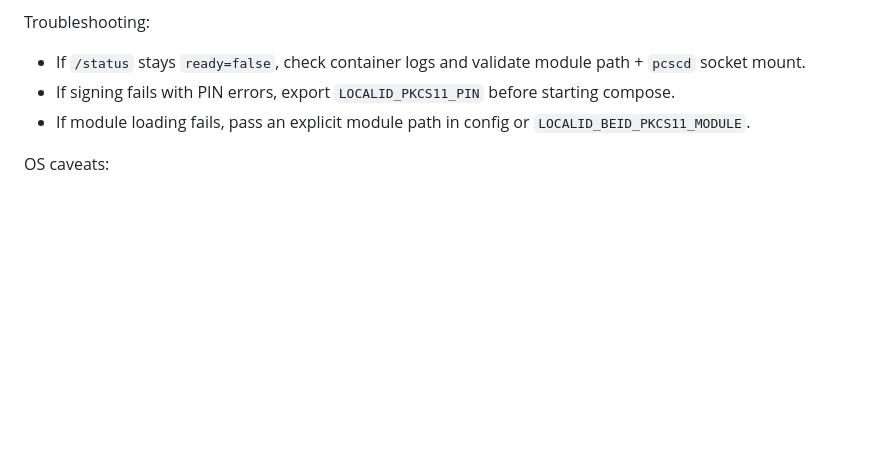
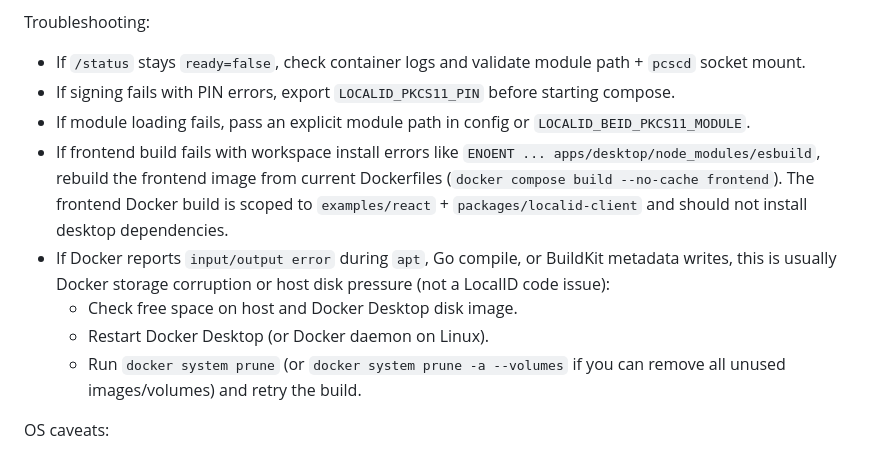
Before and after one commit to NxT-Solutions/local-id-agent, a Markdown page: docker/README.md, the part around the change. GitHub-like rendering; blank space fills up the shorter version.

Commit message:
📝 docs: add Docker build and I/O troubleshooting
Document workspace install failures and Docker Desktop metadata recovery steps.

```diff
--- a/docker/README.md
+++ b/docker/README.md
@@ -167,6 +167,11 @@ Troubleshooting:
 - If `/status` stays `ready=false`, check container logs and validate module path + `pcscd` socket mount.
 - If signing fails with PIN errors, export `LOCALID_PKCS11_PIN` before starting compose.
 - If module loading fails, pass an explicit module path in config or `LOCALID_BEID_PKCS11_MODULE`.
+- If frontend build fails with workspace install errors like `ENOENT ... apps/desktop/node_modules/esbuild`, rebuild the frontend image from current Dockerfiles (`docker compose build --no-cache frontend`). The frontend Docker build is scoped to `examples/react` + `packages/localid-client` and should not install desktop dependencies.
+- If Docker reports `input/output error` during `apt`, Go compile, or BuildKit metadata writes, this is usually Docker storage corruption or host disk pressure (not a LocalID code issue):
+  - Check free space on host and Docker Desktop disk image.
+  - Restart Docker Desktop (or Docker daemon on Linux).
+  - Run `docker system prune` (or `docker system prune -a --volumes` if you can remove all unused images/volumes) and retry the build.
 
 OS caveats:
 
```
